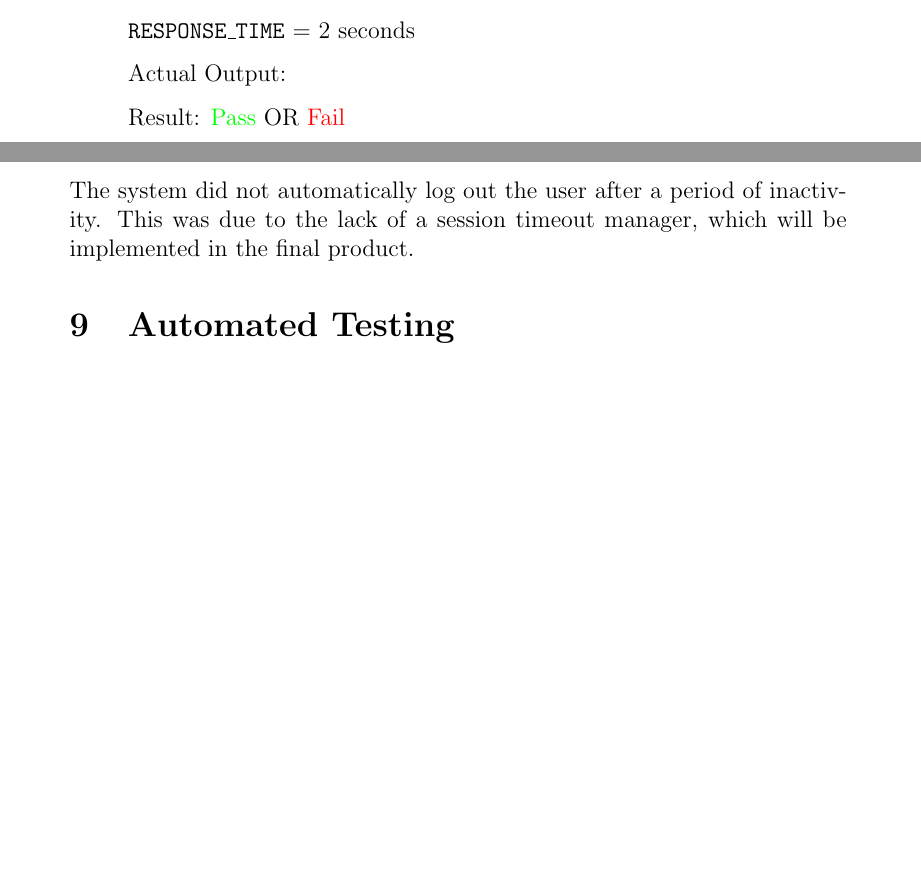
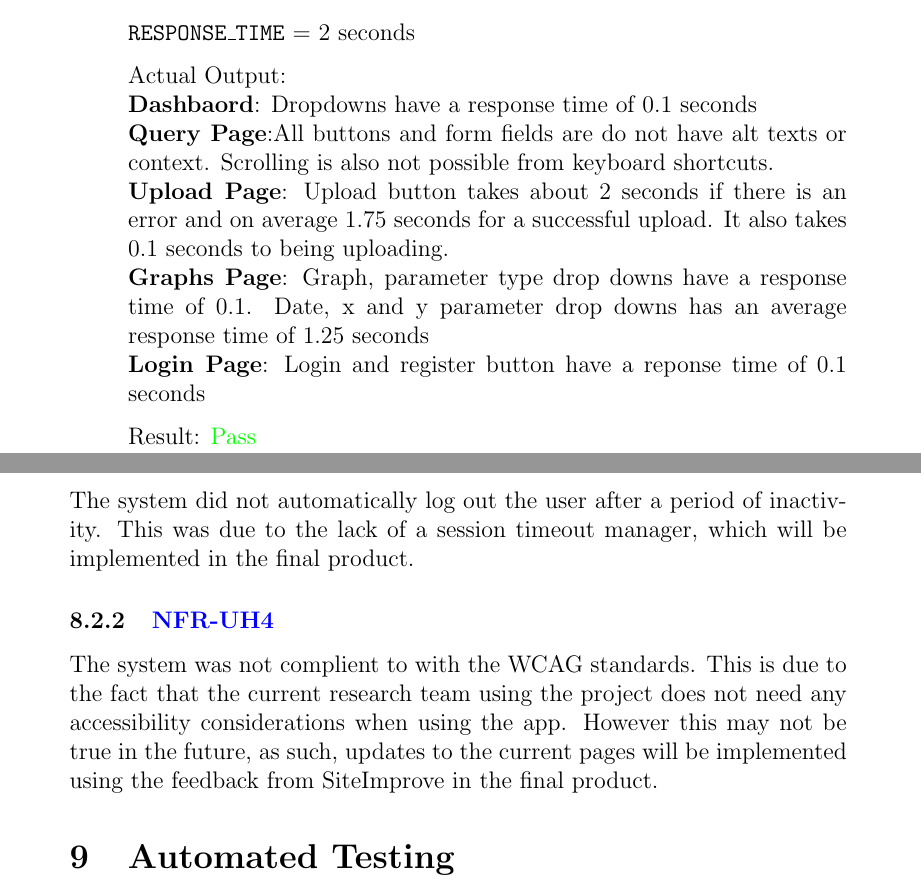
Before and after one commit to SumanyaG/Alkalytics, a LaTeX document (docs/VnVReport/VnVReport.tex): two parts of pages 12 and 21 of 26 before the commit and two parts of pages 13 and 22 of 28 after it, joined at a grey line, cut so that both start at the same text, the shorter picture padded with empty space. The pictures show the PDF file docs/VnVReport/VnVReport.pdf that the author committed with the source.

Commit message:
doc(VnVReport): Adds system testing results for: NFR-LF2, NFR-UH3, NFR-UH4, NFR-P3, NFR-OE1, NFR-MS2

```diff
--- a/docs/VnVReport/VnVReport.tex
+++ b/docs/VnVReport/VnVReport.tex
@@ -276,2 +288 @@ across devices, explanation of inconsistencies?}
 
-Result: \textcolor{green}{Pass} OR \textcolor{red}{Fail}
@@ -324,9 +339,10 @@ Input/Condition: \texttt{SAMPLE\_.CSV\_FILE}
 
 Expected Output: Error logs from unrecognized characters, or successful upload
 
-Actual Output:
+Actual Output: The upload csv will still upload the unrecognized symbols without
+any issues. The type will just be a string. As a result, there is nothing to log.
 
-Result: \textcolor{green}{Pass} OR \textcolor{red}{Fail}
+Result: \textcolor{green}{Pass}
 %if fail, explain why output doesn't meet expectations for pass.
 
 \item{\textbf{NFR-UH4}} \label{NFR:UH4}
@@ -340,11 +356,20 @@ Input/Condition: Tester engagement using third party tools
 Expected Output: List of accessibility issues in accordance to Web Content
 Accessibility Guidelines (WCAG), and checklists for if page is screen-readable
 
-Actual Output:
+Actual Output:\newline
+\textbf{Dashbaord}: All buttons and form fields are do not have alt texts or
+context. \newline
+\textbf{Query Page}:All buttons and form fields are do not have alt texts or
+context. Scrolling is also not possible from keyboard shortcuts. \newline
+\textbf{Upload Page}: Upload button does not have alt text.\newline
+\textbf{Graphs Page}: All buttons and form fields are do not have alt texts or
+context.\newline
+\textbf{Login Page}: Is accessible
 
-Result: \textcolor{green}{Pass} OR \textcolor{red}{Fail}
-%if fail, explain why output doesn't meet expectations for pass.
-\end{enumerate}
+Result: \textcolor{red}{Fail} \newline
+Most pages do not comply with the WCAG guidelines. Many of the components and
+buttons are missing alt texts which makes the page screen readable.
+ \end{enumerate}
 
 \subsection{Performance}
 \begin{enumerate}
@@ -394,9 +419,19 @@ Expected Output: Average response time of buttons on website $\leq$
 
 \texttt{RESPONSE\_TIME} = 2 seconds
 
-Actual Output:
+Actual Output: \newline
+\textbf{Dashbaord}: Dropdowns have a response time of 0.1 seconds \newline
+\textbf{Query Page}:All buttons and form fields are do not have alt texts or
+context. Scrolling is also not possible from keyboard shortcuts. \newline
+\textbf{Upload Page}: Upload button takes about 2 seconds if there is an error
+and on average 1.75 seconds for a successful upload. It also takes 0.1 seconds
+to being uploading. \newline
+\textbf{Graphs Page}: Graph, parameter type drop downs have a response time of
+0.1. Date, x and y parameter drop downs has an average response time of 1.25
+seconds \newline
+\textbf{Login Page}: Login and register button have a reponse time of 0.1 seconds
 
-Result: \textcolor{green}{Pass} OR \textcolor{red}{Fail}
+Result: \textcolor{green}{Pass}
 
 \item{\textbf{NFR-P4}} \label{NFR:P4}
 
@@ -508,9 +543,10 @@ Input/Condition: Tester engagement
 Expected Output: A list of all discovered issues with the application that arise
 due to environment compatibility
 
-Actual Output:
+Actual Output: No issues discovered when using Chromium based browser. The experience is same as
+the expected.
 
-Result: \textcolor{green}{Pass} OR \textcolor{red}{Fail}
+Result: \textcolor{green}{Pass}
 
 \item\textbf{{NFR-OE2}} \label{NFR:OE2}
 
@@ -556,9 +592,10 @@ Input/Condition: Tester Engagement
 Expected Output: All abnormal behaviour of web pages observed on each different
 web browser
 
-Actual Output:
+Actual Output: The application ran on Firefox, Chrome and Microsoft Edge. There
+was no abnormal behaviour across the browsers running the app.
 
-Result: \textcolor{green}{Pass} OR \textcolor{red}{Fail}
+Result: \textcolor{green}{Pass}
 \end{enumerate}
 
 \subsection{Security}
@@ -768,6 +805,13 @@ requirements that failed.
 \subsubsection{\hyperref[NFR:S3]{NFR-S3}} The system did not automatically log
 out the user after a period of inactivity. This was due to the lack of a session
 timeout manager, which will be implemented in the final product.
+
+\subsubsection{\hyperref[NFR:UH4]{NFR-UH4}} The system was not complient to with
+the WCAG standards. This is due to the fact that the current research team using
+the project does not need any accessibility considerations when using the app.
+However this may not be true in the future, as such, updates to the current
+pages will be implemented using the feedback from SiteImprove in the final
+product.
 
 \section{Automated Testing}
 Pytest was used as the automated testing framework for Python. Unit test suites
```
Also changed, not shown: docs/VnVReport/VnVReport.pdf, docs/VnVReport/VnVReport.tex (24 more changed lines).
